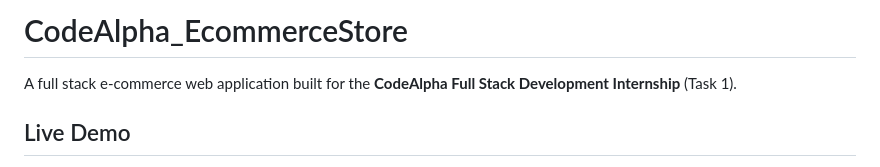
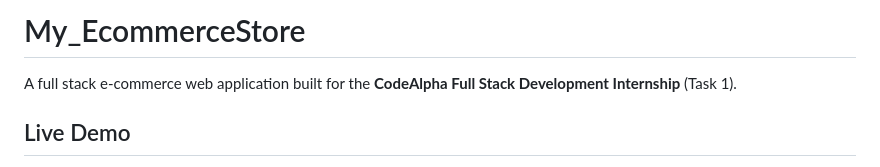
Before and after one commit to zainakramwork4/CodeAlpha_EcommerceStore, a Markdown page: README.md, the part around the change. Drawn GitHub-style.

```diff
--- a/README.md
+++ b/README.md
@@ -1,4 +1,4 @@
-# CodeAlpha_EcommerceStore
+# My_EcommerceStore
 
 A full stack e-commerce web application built for the **CodeAlpha Full Stack Development Internship** (Task 1).
 
```
